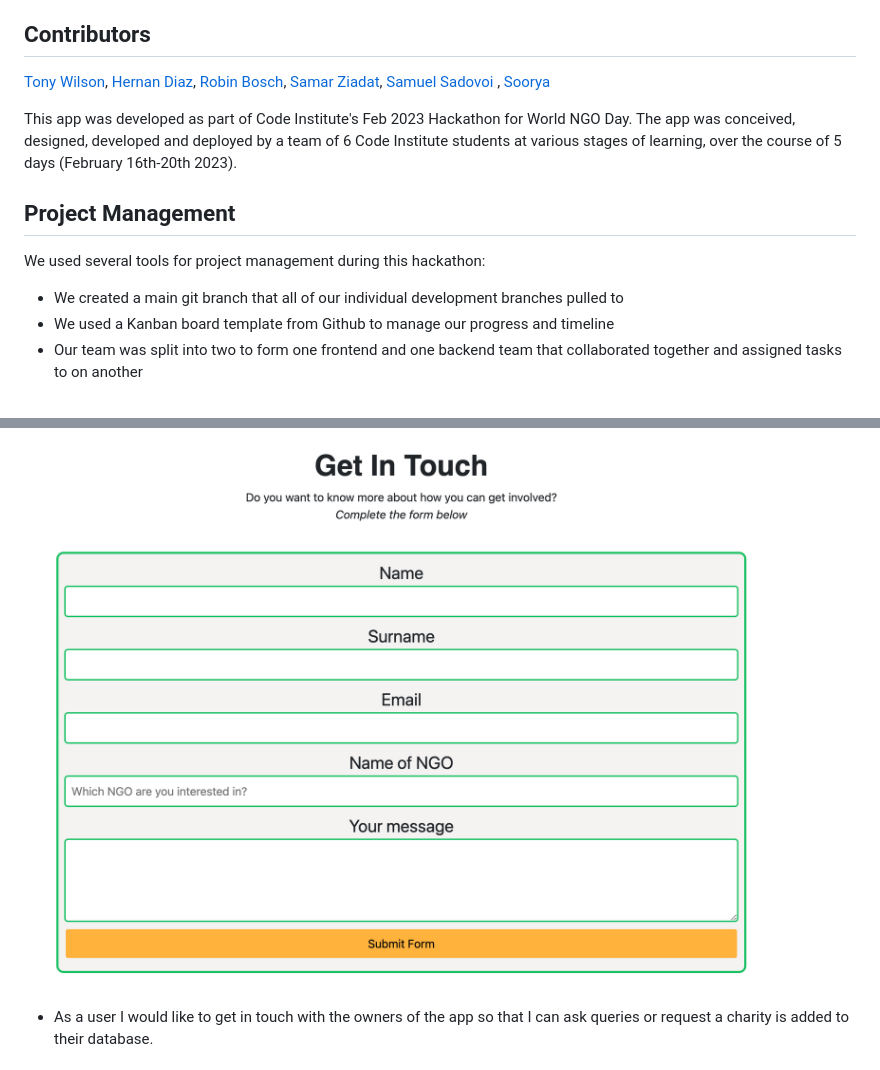
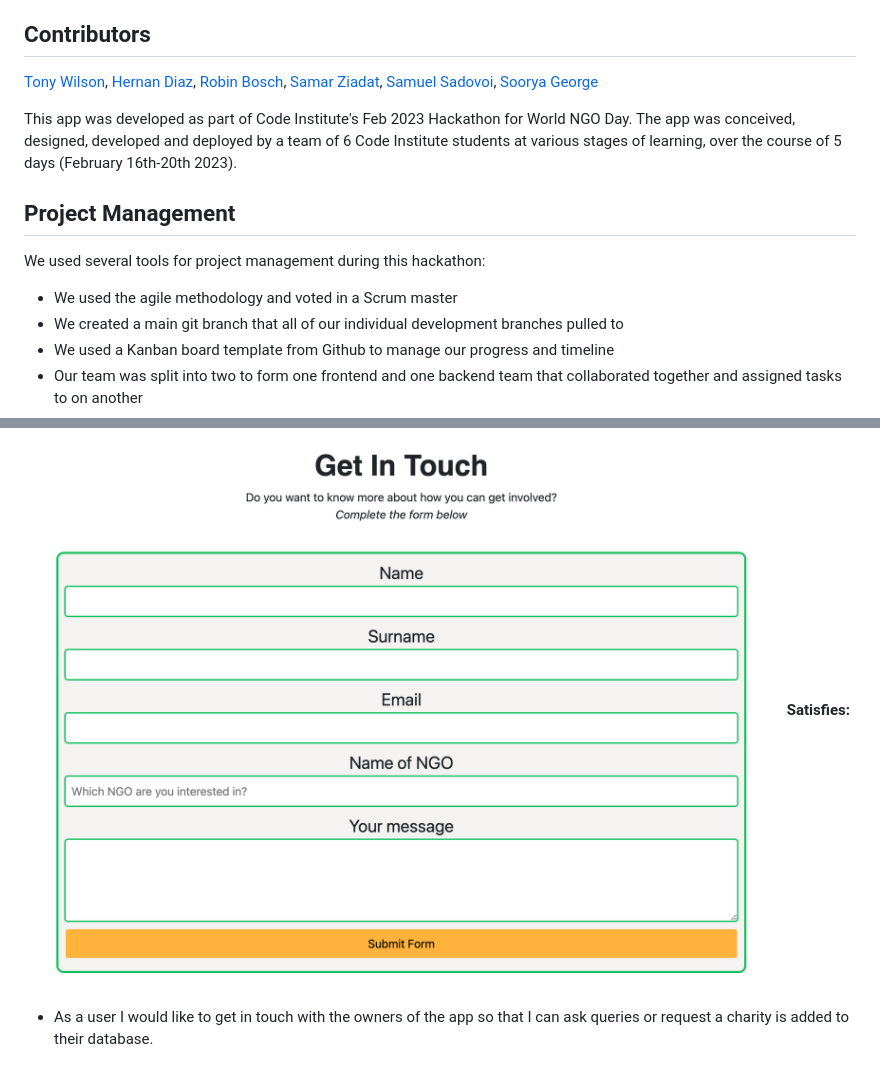
Before and after one commit to alphaClass6143/hackathon-2023-charityhub, a Markdown page: README.md, 2 parts joined by grey strips. Drawn GitHub-style.

Commit message:
readme final update

```diff
--- a/README.md
+++ b/README.md
@@ -21,14 +21,15 @@ Charity Hub is an app that works as a research tool for those interested in supp
 [Hernan Diaz](https://github.com/hernanpd),
 [Robin Bosch](https://github.com/alphaClass6143),
 [Samar Ziadat](https://github.com/SamarZiadat),
-[Samuel Sadovoi ](https://github.com/SamSswi),
-[Soorya](https://github.com/SooryaGeorge7)
+[Samuel Sadovoi](https://github.com/SamSswi),
+[Soorya George](https://github.com/SooryaGeorge7)
 
 This app was developed as part of Code Institute's Feb 2023 Hackathon for World NGO Day. The app was conceived, designed, developed and deployed by a team of 6 Code Institute students at various stages of learning, over the course of 5 days (February 16th-20th 2023).
 
 ## Project Management
 We used several tools for project management during this hackathon:
 
+- We used the agile methodology and voted in a Scrum master
 - We created a main git branch that all of our individual development branches pulled to
 - We used a Kanban board template from Github to manage our progress and timeline
 - Our team was split into two to form one frontend and one backend team that collaborated together and assigned tasks to on another
@@ -154,6 +155,7 @@ App features and the user stories/owner group they satisfy:
 
 ### Contact Page
 ![Contact](https://github.com/alphaClass6143/hackathon-2023-charityhub/blob/main/documentation/contact.png?raw=true)
+<b>Satisfies:</b>
 - As a user I would like to get in touch with the owners of the app so that I can ask queries or request a charity is added to their database.
 
 ### Blog Posts
```
